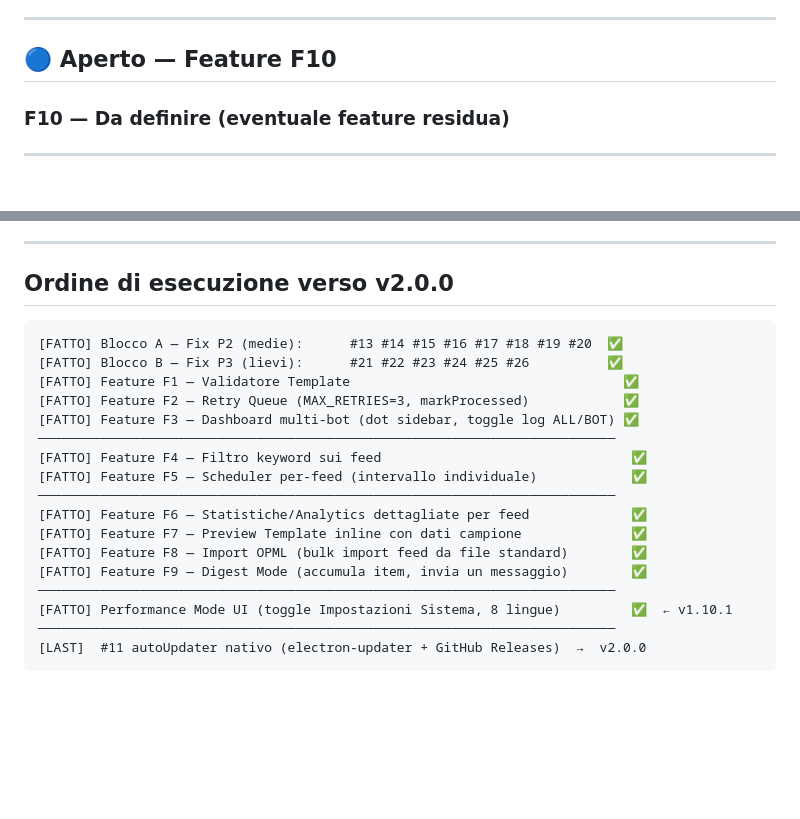
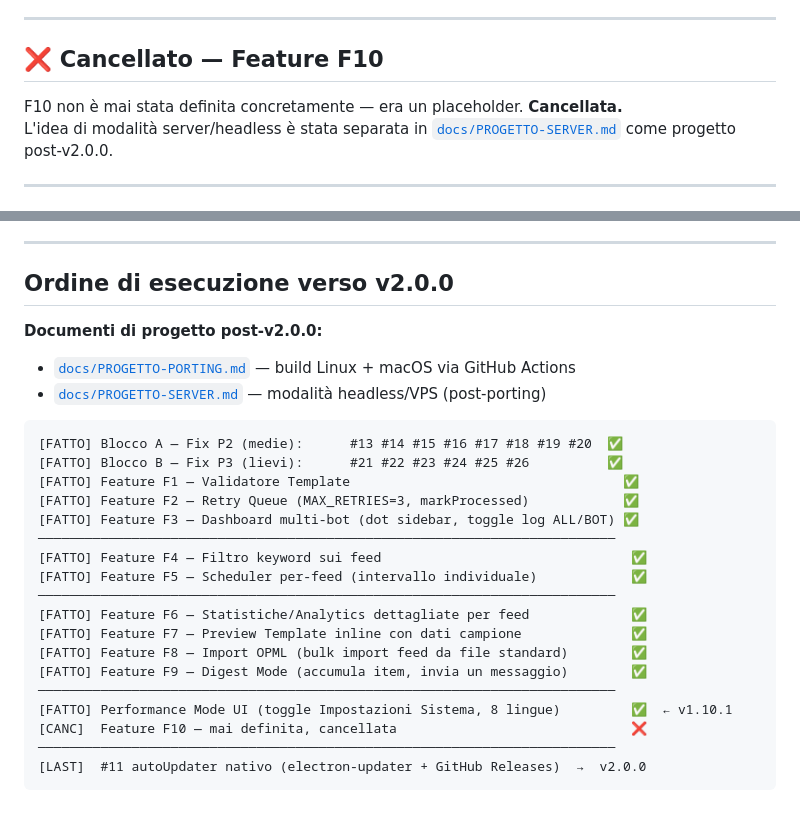
Before and after one commit to Pitz72/Runtime-TelegramBot-Desktop-Titan-Edition, a Markdown page: docs/STATO-PROGETTO.md, 2 parts joined by grey strips. Drawn GitHub-style; blank space fills up the shorter version.

````diff
--- a/docs/STATO-PROGETTO.md
+++ b/docs/STATO-PROGETTO.md
@@ -62,9 +62,10 @@
 
 ---
 
-## 🔵 Aperto — Feature F10
+## ❌ Cancellato — Feature F10
 
-### F10 — Da definire (eventuale feature residua)
+F10 non è mai stata definita concretamente — era un placeholder. **Cancellata.**
+L'idea di modalità server/headless è stata separata in [`docs/PROGETTO-SERVER.md`](PROGETTO-SERVER.md) come progetto post-v2.0.0.
 
 ---
 
@@ -85,6 +86,10 @@ Viene implementato solo dopo che tutti i punti precedenti (F4-F9 + Performance M
 
 ## Ordine di esecuzione verso v2.0.0
 
+**Documenti di progetto post-v2.0.0:**
+- [`docs/PROGETTO-PORTING.md`](PROGETTO-PORTING.md) — build Linux + macOS via GitHub Actions
+- [`docs/PROGETTO-SERVER.md`](PROGETTO-SERVER.md) — modalità headless/VPS (post-porting)
+
 ```
 [FATTO] Blocco A — Fix P2 (medie):      #13 #14 #15 #16 #17 #18 #19 #20  ✅
 [FATTO] Blocco B — Fix P3 (lievi):      #21 #22 #23 #24 #25 #26          ✅
@@ -101,6 +106,7 @@ Viene implementato solo dopo che tutti i punti precedenti (F4-F9 + Performance M
 [FATTO] Feature F9 — Digest Mode (accumula item, invia un messaggio)        ✅
 ──────────────────────────────────────────────────────────────────────────
 [FATTO] Performance Mode UI (toggle Impostazioni Sistema, 8 lingue)         ✅  ← v1.10.1
+[CANC]  Feature F10 — mai definita, cancellata                              ❌
 ──────────────────────────────────────────────────────────────────────────
 [LAST]  #11 autoUpdater nativo (electron-updater + GitHub Releases)  →  v2.0.0
 ```
````
Also changed, not shown: docs/PROGETTO-PORTING.md (added, +201 -0 lines), docs/PROGETTO-SERVER.md (added, +84 -0 lines).
